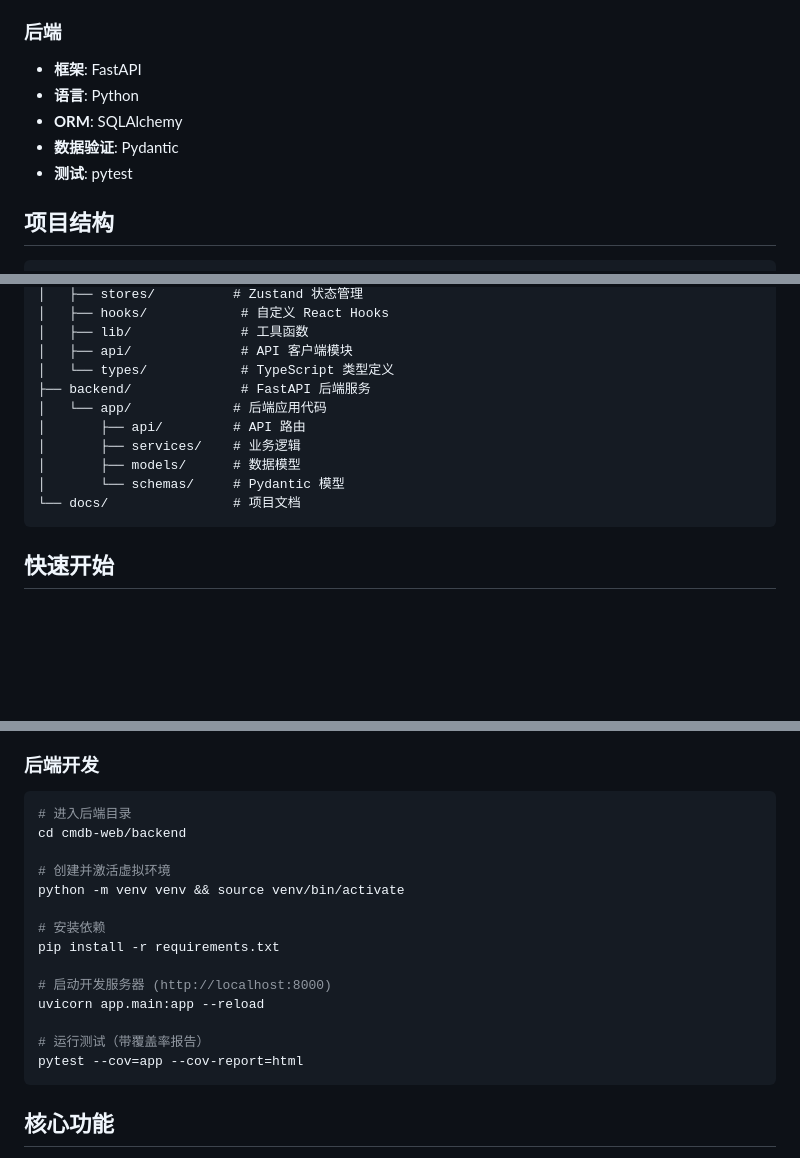
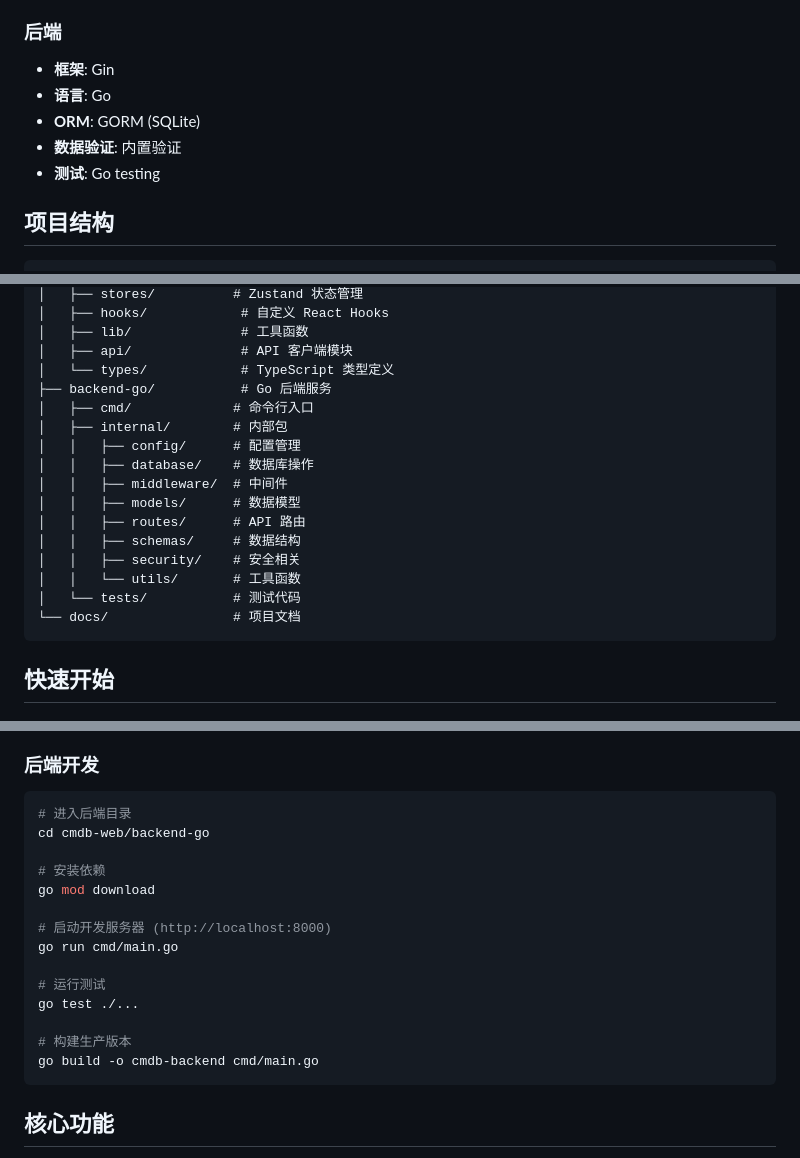
Before and after one commit to buhaiqing/cmdb-web-reactjs, a Markdown page: README.md, 3 parts joined by grey strips. Drawn GitHub-style; blank space fills up the shorter version.

Commit message:
refactor: 将后端技术栈从 FastAPI 迁移到 Gin
更新 README.md 和 AGENTS.md 文档，反映后端技术栈从 Python FastAPI 迁移到 Go Gin 的变化
修改项目结构、开发流程和测试命令，适配新的 Go 后端架构

````diff
--- a/README.md
+++ b/README.md
@@ -38,11 +38,11 @@
 - **测试**: Playwright (E2E)
 
 ### 后端
-- **框架**: FastAPI
-- **语言**: Python
-- **ORM**: SQLAlchemy
-- **数据验证**: Pydantic
-- **测试**: pytest
+- **框架**: Gin
+- **语言**: Go
+- **ORM**: GORM (SQLite)
+- **数据验证**: 内置验证
+- **测试**: Go testing
 
 ## 项目结构
 
@@ -68,12 +68,18 @@ cmdb-web/
 │   ├── lib/              # 工具函数
 │   ├── api/              # API 客户端模块
 │   └── types/            # TypeScript 类型定义
-├── backend/              # FastAPI 后端服务
-│   └── app/             # 后端应用代码
-│       ├── api/         # API 路由
-│       ├── services/    # 业务逻辑
-│       ├── models/      # 数据模型
-│       └── schemas/     # Pydantic 模型
+├── backend-go/           # Go 后端服务
+│   ├── cmd/             # 命令行入口
+│   ├── internal/        # 内部包
+│   │   ├── config/      # 配置管理
+│   │   ├── database/    # 数据库操作
+│   │   ├── middleware/  # 中间件
+│   │   ├── models/      # 数据模型
+│   │   ├── routes/      # API 路由
+│   │   ├── schemas/     # 数据结构
+│   │   ├── security/    # 安全相关
+│   │   └── utils/       # 工具函数
+│   └── tests/           # 测试代码
 └── docs/                # 项目文档
 ```
 
@@ -147,19 +153,19 @@ npm run test:e2e
 
 ```bash
 # 进入后端目录
-cd cmdb-web/backend
-
-# 创建并激活虚拟环境
-python -m venv venv && source venv/bin/activate
+cd cmdb-web/backend-go
 
 # 安装依赖
-pip install -r requirements.txt
+go mod download
 
 # 启动开发服务器 (http://localhost:8000)
-uvicorn app.main:app --reload
+go run cmd/main.go
 
-# 运行测试（带覆盖率报告）
-pytest --cov=app --cov-report=html
+# 运行测试
+go test ./...
+
+# 构建生产版本
+go build -o cmdb-backend cmd/main.go
 ```
 
 ## 核心功能
````
Also changed, not shown: other parts of README.md (+6 -6 lines), AGENTS.md (+31 -18 lines).
